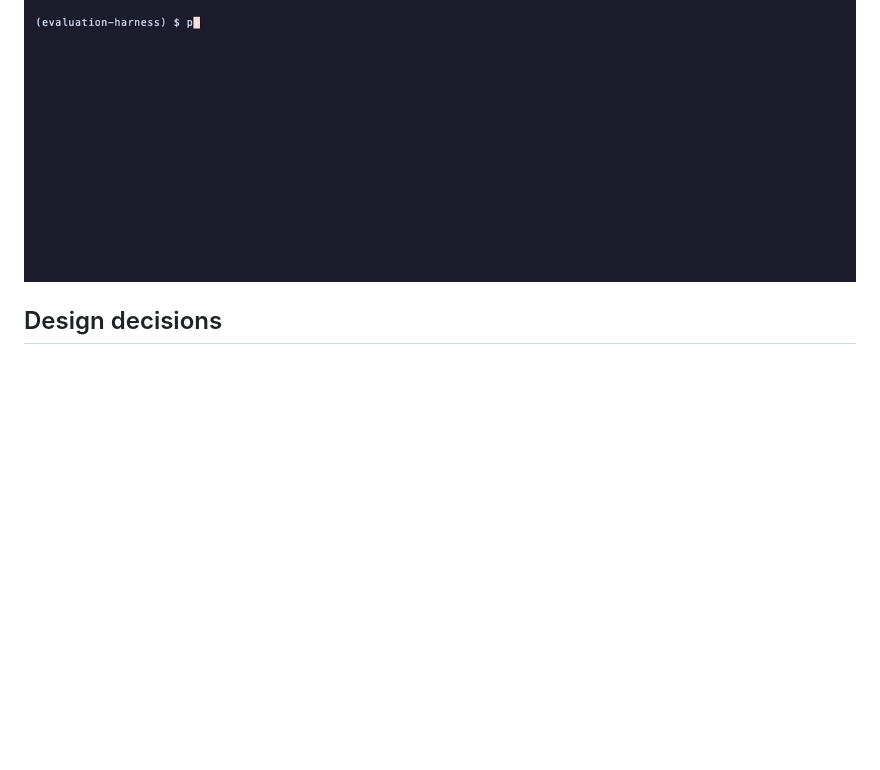
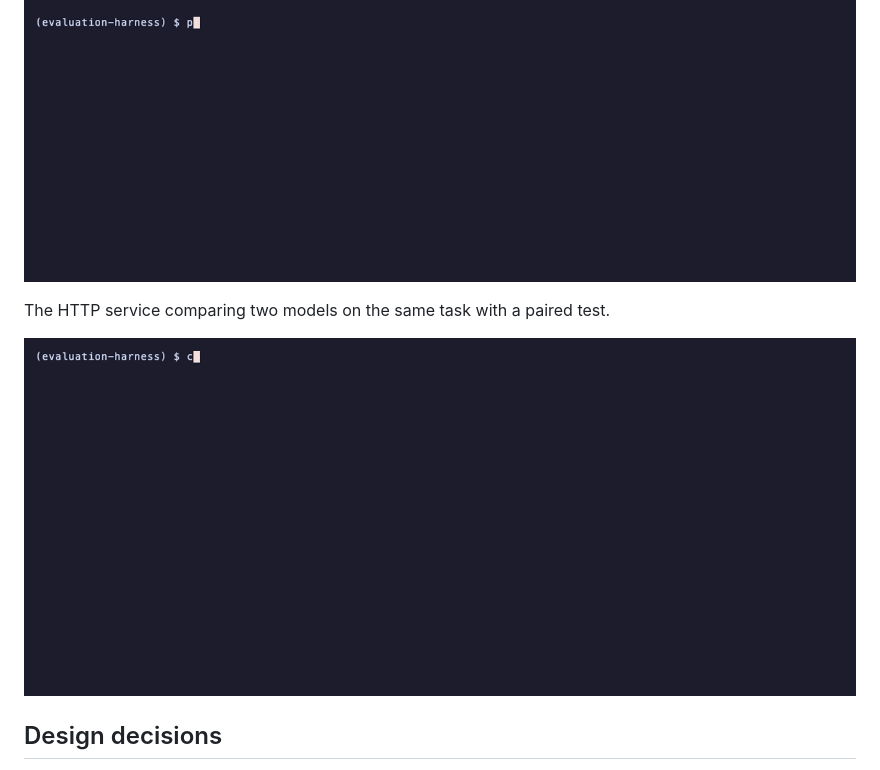
Before and after one commit to adeoluo/evaluation-harness, a Markdown page: README.md, the part around the change. GitHub-like rendering; pictures changed too: docs/demo/http.gif (added); blank space fills up the shorter version.

Commit message:
docs: recorded demos of the HTTP service and more commands (#5)

```diff
--- a/README.md
+++ b/README.md
@@ -225,6 +225,12 @@ Two models on the same task, then the arithmetic task.
   <img src="docs/demo/compare.gif" alt="Two models on the same task, then the arithmetic task" width="860">
 </p>
 
+The HTTP service comparing two models on the same task with a paired test.
+
+<p align="center">
+  <img src="docs/demo/http.gif" alt="The HTTP service comparing two models on the same task with a paired test" width="860">
+</p>
+
 ## Design decisions
 
 - **Bootstrap intervals, not the normal approximation.** Evaluation scores are bounded
```
Also changed, not shown: 1 other file.
